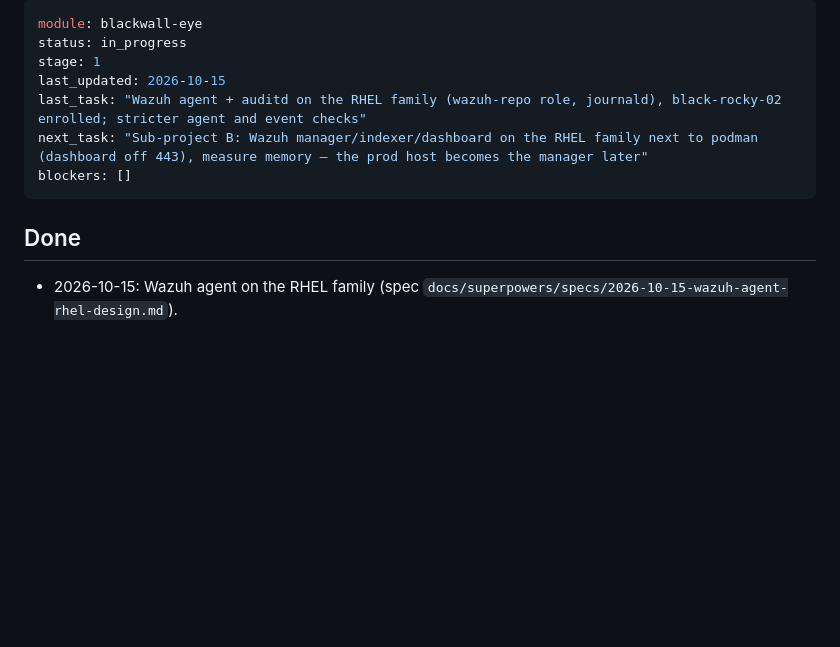
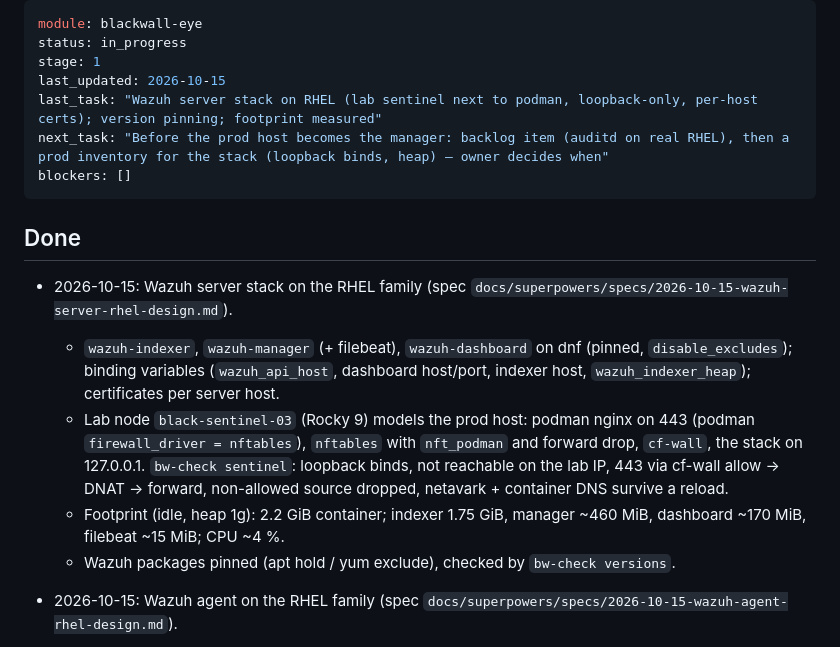
Before and after one commit to ksemele/blackwall-stack, a Markdown page: blackwall-eye/STATUS.md, the part around the change. Drawn GitHub-style; blank space fills up the shorter version.

```diff
--- a/blackwall-eye/STATUS.md
+++ b/blackwall-eye/STATUS.md
@@ -3,13 +3,29 @@ module: blackwall-eye
 status: in_progress
 stage: 1
 last_updated: 2026-10-15
-last_task: "Wazuh agent + auditd on the RHEL family (wazuh-repo role, journald), black-rocky-02 enrolled; stricter agent and event checks"
-next_task: "Sub-project B: Wazuh manager/indexer/dashboard on the RHEL family next to podman (dashboard off 443), measure memory — the prod host becomes the manager later"
+last_task: "Wazuh server stack on RHEL (lab sentinel next to podman, loopback-only, per-host certs); version pinning; footprint measured"
+next_task: "Before the prod host becomes the manager: backlog item (auditd on real RHEL), then a prod inventory for the stack (loopback binds, heap) — owner decides when"
 blockers: []
 ---
 
 ## Done
 
+- 2026-10-15: Wazuh server stack on the RHEL family (spec
+  `docs/superpowers/specs/2026-10-15-wazuh-server-rhel-design.md`).
+  - `wazuh-indexer`, `wazuh-manager` (+ filebeat), `wazuh-dashboard` on dnf
+    (pinned, `disable_excludes`); binding variables (`wazuh_api_host`,
+    dashboard host/port, indexer host, `wazuh_indexer_heap`); certificates per
+    server host.
+  - Lab node `black-sentinel-03` (Rocky 9) models the prod host: podman nginx
+    on 443 (podman `firewall_driver = nftables`), `nftables` with `nft_podman`
+    and forward drop, `cf-wall`, the stack on 127.0.0.1. `bw-check sentinel`:
+    loopback binds, not reachable on the lab IP, 443 via cf-wall allow -> DNAT ->
+    forward, non-allowed source dropped, netavark + container DNS survive a
+    reload.
+  - Footprint (idle, heap 1g): 2.2 GiB container; indexer 1.75 GiB, manager
+    ~460 MiB, dashboard ~170 MiB, filebeat ~15 MiB; CPU ~4 %.
+  - Wazuh packages pinned (apt hold / yum exclude), checked by
+    `bw-check versions`.
 - 2026-10-15: Wazuh agent on the RHEL family (spec
   `docs/superpowers/specs/2026-10-15-wazuh-agent-rhel-design.md`).
   - New `wazuh-repo` role: Wazuh version + apt (signed-by keyring, no
```
Also changed, not shown: blackwall-eye/README.md (+28 -1 lines), 1 other file.
